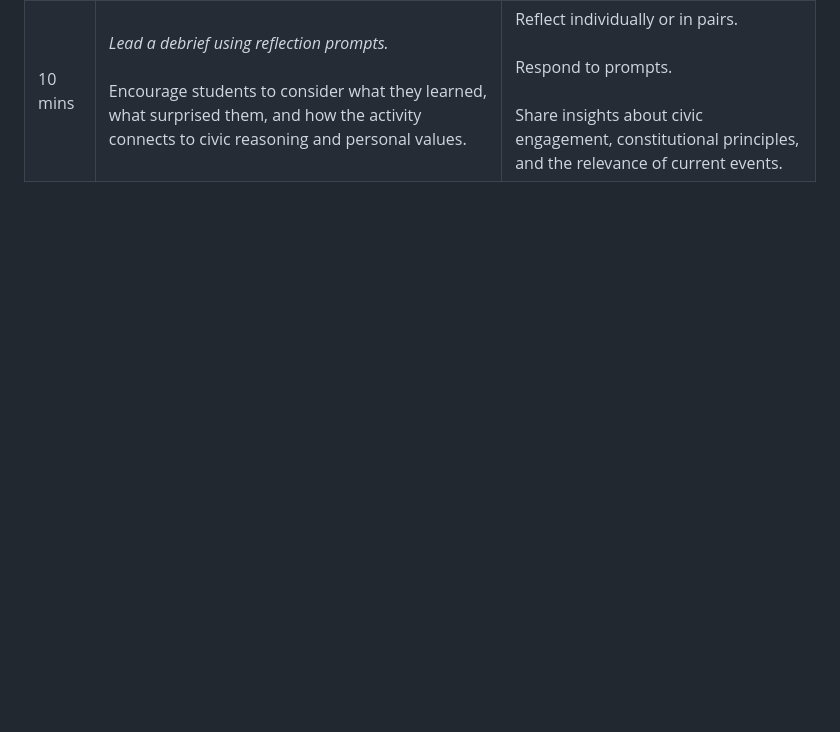
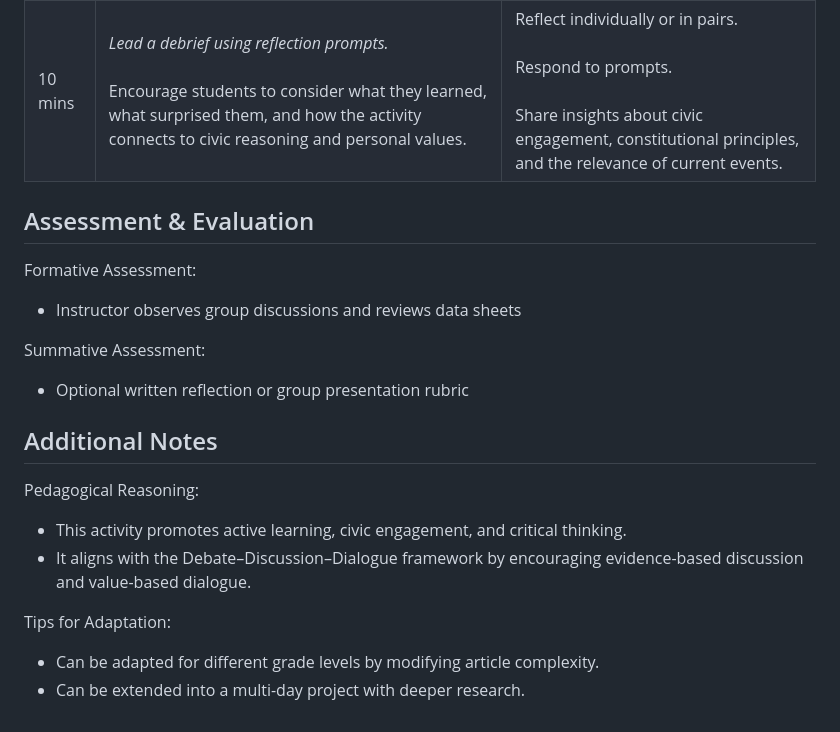
Before and after one commit to GW-Nashman-Center/gw-nashman-center.github.io, a Markdown page: Civic_Learning_Activity_Maurer_Constitution_in_Action.md, the part around the change. Drawn GitHub-style; blank space fills up the shorter version.

Commit message:
Enhance Civic Learning Activity with assessments and notes
Added assessment criteria and pedagogical reasoning for the activity.

```diff
--- a/Civic_Learning_Activity_Maurer_Constitution_in_Action.md
+++ b/Civic_Learning_Activity_Maurer_Constitution_in_Action.md
@@ -67,3 +67,23 @@ Accessibility Considerations:
 |---|---|---|
 | 15 mins | Encourage students to compare interpretations, ask questions, and synthesize findings.<br><br>Circulate to support and prompt deeper analysis.<br><br>*Guide group presentations.*<br><br>Encourage students to explain their Big Idea and how it appears in the articles.<br><br>Moderate a whole-class discussion to compare ideas and explore overlaps or tensions between principles. | Reach consensus on how the articles reflect their Big Idea.<br><br>Prepare to present key insights.<br><br>Present group findings to the class. Engage in discussion.<br><br>Ask questions and respond to others’ presentations.<br><br>Reflect on how different Big Ideas interact in civic life. |
 | 10 mins | *Lead a debrief using reflection prompts.*<br><br>Encourage students to consider what they learned, what surprised them, and how the activity connects to civic reasoning and personal values. | Reflect individually or in pairs.<br><br>Respond to prompts.<br><br>Share insights about civic engagement, constitutional principles, and the relevance of current events. |
+
+
+## Assessment & Evaluation
+
+Formative Assessment:
+- Instructor observes group discussions and reviews data sheets
+
+Summative Assessment:
+- Optional written reflection or group presentation rubric
+
+
+## Additional Notes
+
+Pedagogical Reasoning:
+- This activity promotes active learning, civic engagement, and critical thinking.
+- It aligns with the Debate–Discussion–Dialogue framework by encouraging evidence-based discussion and value-based dialogue.
+
+Tips for Adaptation:
+- Can be adapted for different grade levels by modifying article complexity.
+- Can be extended into a multi-day project with deeper research.
```
